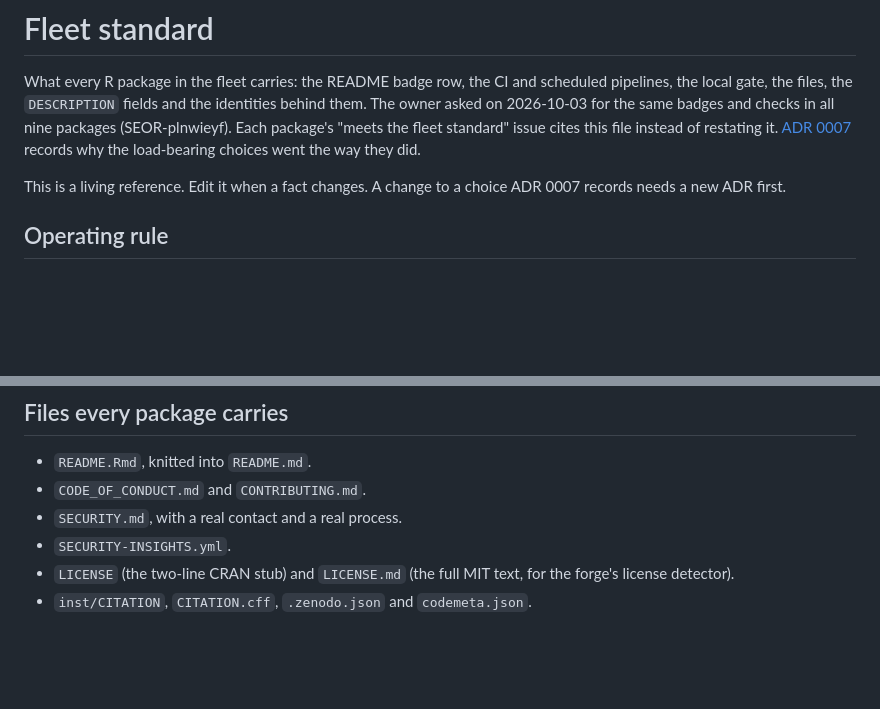
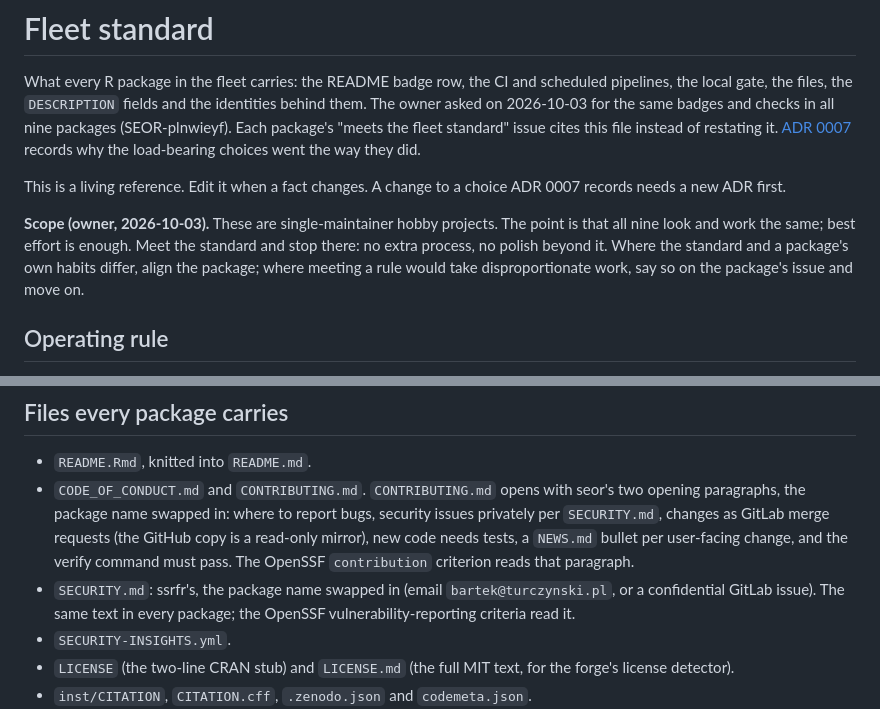
Before and after one commit to bart-turczynski/seor, a Markdown page: design/fleet-standard.md, 2 parts joined by grey strips. Drawn GitHub-style; blank space fills up the shorter version.

Commit message:
docs: scope the fleet standard to best effort, and share CONTRIBUTING and SECURITY text
Owner guidance (2026-10-03): single-maintainer hobby projects, best effort,
alignment first. CONTRIBUTING.md opens with seor's paragraphs and SECURITY.md
is ssrfr's, in every package, which also meets the OpenSSF contribution and
vulnerability-reporting criteria that raddr, ssrfr and robotstxtr miss today.

Refs: SEOR-myokihrl
Co-Authored-By: Claude Opus 5.5 <noreply@anthropic.com>

```diff
--- a/design/fleet-standard.md
+++ b/design/fleet-standard.md
@@ -10,6 +10,13 @@ the load-bearing choices went the way they did.
 
 This is a living reference. Edit it when a fact changes. A change to a choice
 ADR 0007 records needs a new ADR first.
+
+**Scope (owner, 2026-10-03).** These are single-maintainer hobby projects. The
+point is that all nine look and work the same; best effort is enough. Meet the
+standard and stop there: no extra process, no polish beyond it. Where the
+standard and a package's own habits differ, align the package; where meeting
+a rule would take disproportionate work, say so on the package's issue and
+move on.
 
 ## Operating rule
 
@@ -225,8 +232,15 @@ URL answering exactly 404 (SEOR-ocbtrrnl).
 ## Files every package carries
 
 - `README.Rmd`, knitted into `README.md`.
-- `CODE_OF_CONDUCT.md` and `CONTRIBUTING.md`.
-- `SECURITY.md`, with a real contact and a real process.
+- `CODE_OF_CONDUCT.md` and `CONTRIBUTING.md`. `CONTRIBUTING.md` opens with
+  seor's two opening paragraphs, the package name swapped in: where to report
+  bugs, security issues privately per `SECURITY.md`, changes as GitLab merge
+  requests (the GitHub copy is a read-only mirror), new code needs tests, a
+  `NEWS.md` bullet per user-facing change, and the verify command must pass.
+  The OpenSSF `contribution` criterion reads that paragraph.
+- `SECURITY.md`: ssrfr's, the package name swapped in (email
+  `bartek@turczynski.pl`, or a confidential GitLab issue). The same text in
+  every package; the OpenSSF vulnerability-reporting criteria read it.
 - `SECURITY-INSIGHTS.yml`.
 - `LICENSE` (the two-line CRAN stub) and `LICENSE.md` (the full MIT text, for
   the forge's license detector).
```
